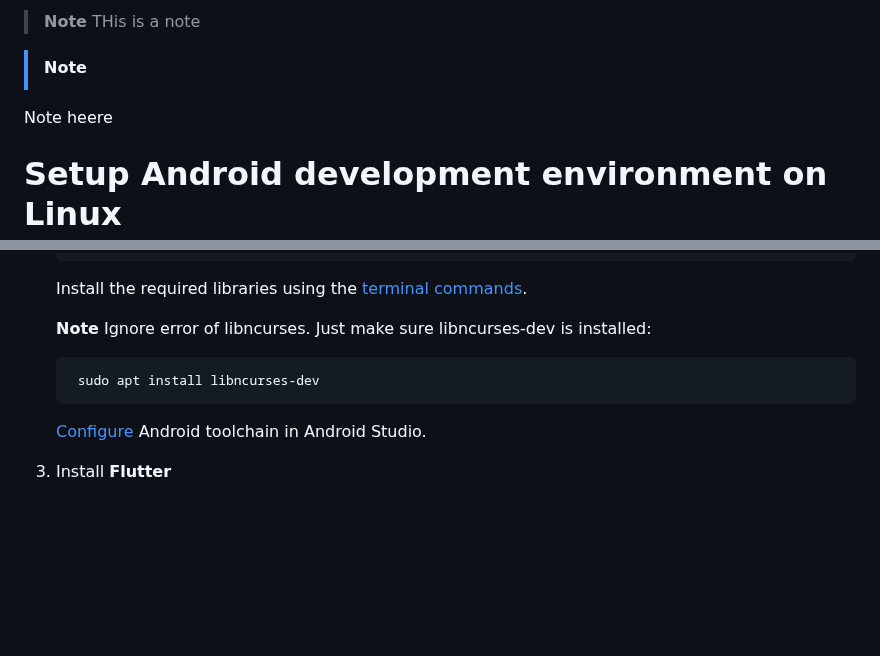
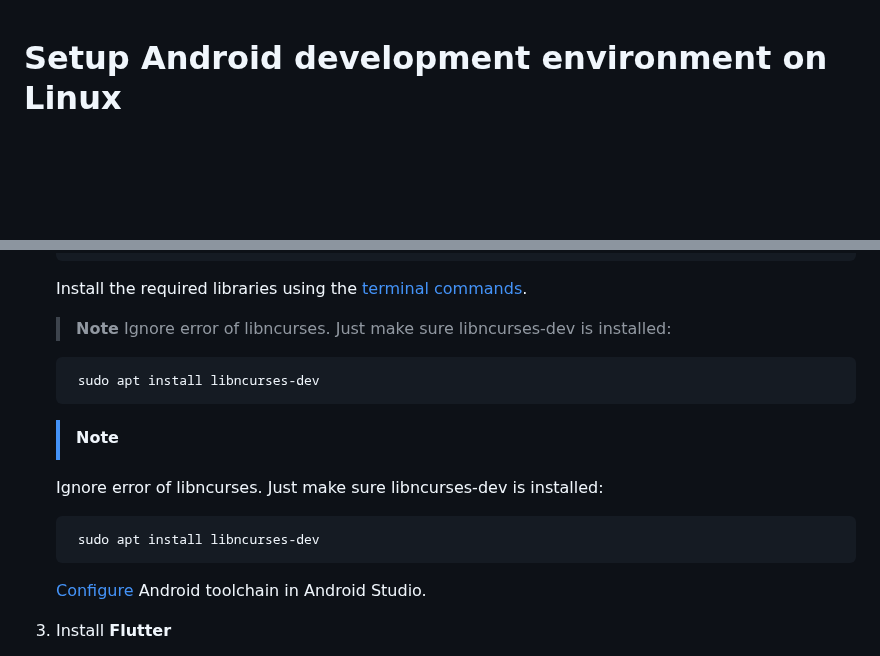
Before and after one commit to RetiefLouw/flutter_speech, a Markdown page: readme.md, 2 parts joined by grey strips. Rendered like a GitHub page; blank space fills up the shorter version.

```diff
--- a/readme.md
+++ b/readme.md
@@ -1,8 +1,3 @@
->**Note** THis is a note
-
->[!NOTE]
-Note heere
-
 # Setup Android development environment on Linux
 
 [Link](https://docs.flutter.dev/get-started/install/linux/android) to the official installation instructions.
@@ -57,11 +52,15 @@ Running `java --version` in terminal should give:
 
 	Install the required libraries using the [terminal commands](https://developer.android.com/studio/install#64bit-libs).
 
-   	**Note**
+   	>**Note**
    	Ignore error of libncurses. Just make sure libncurses-dev is installed:
 
 		sudo apt install libncurses-dev
 
+	>[!Note]
+   	Ignore error of libncurses. Just make sure libncurses-dev is installed:
+
+		sudo apt install libncurses-dev
 
 	[Configure](https://docs.flutter.dev/get-started/install/linux/android#configure-android-development) Android toolchain in Android Studio.
 
```
